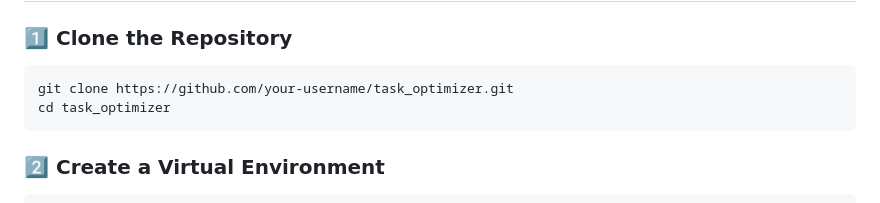
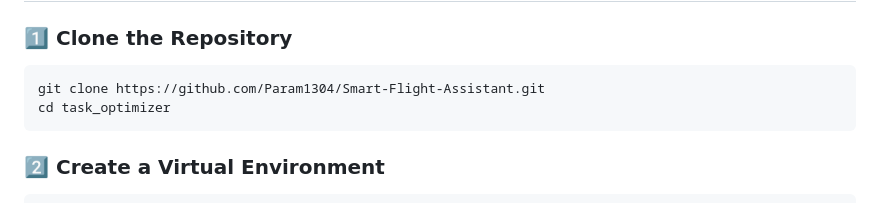
Before and after one commit to Param1304/Smart-Flight-Assistant, a Markdown page: README.md, the part around the change. Drawn GitHub-style.

````diff
--- a/README.md
+++ b/README.md
@@ -87,7 +87,7 @@ webapp/
 ## **🚀 Installation & Setup**
 ### **1️⃣ Clone the Repository**
 ```sh
-git clone https://github.com/your-username/task_optimizer.git
+git clone https://github.com/Param1304/Smart-Flight-Assistant.git
 cd task_optimizer
 ```
 
````
